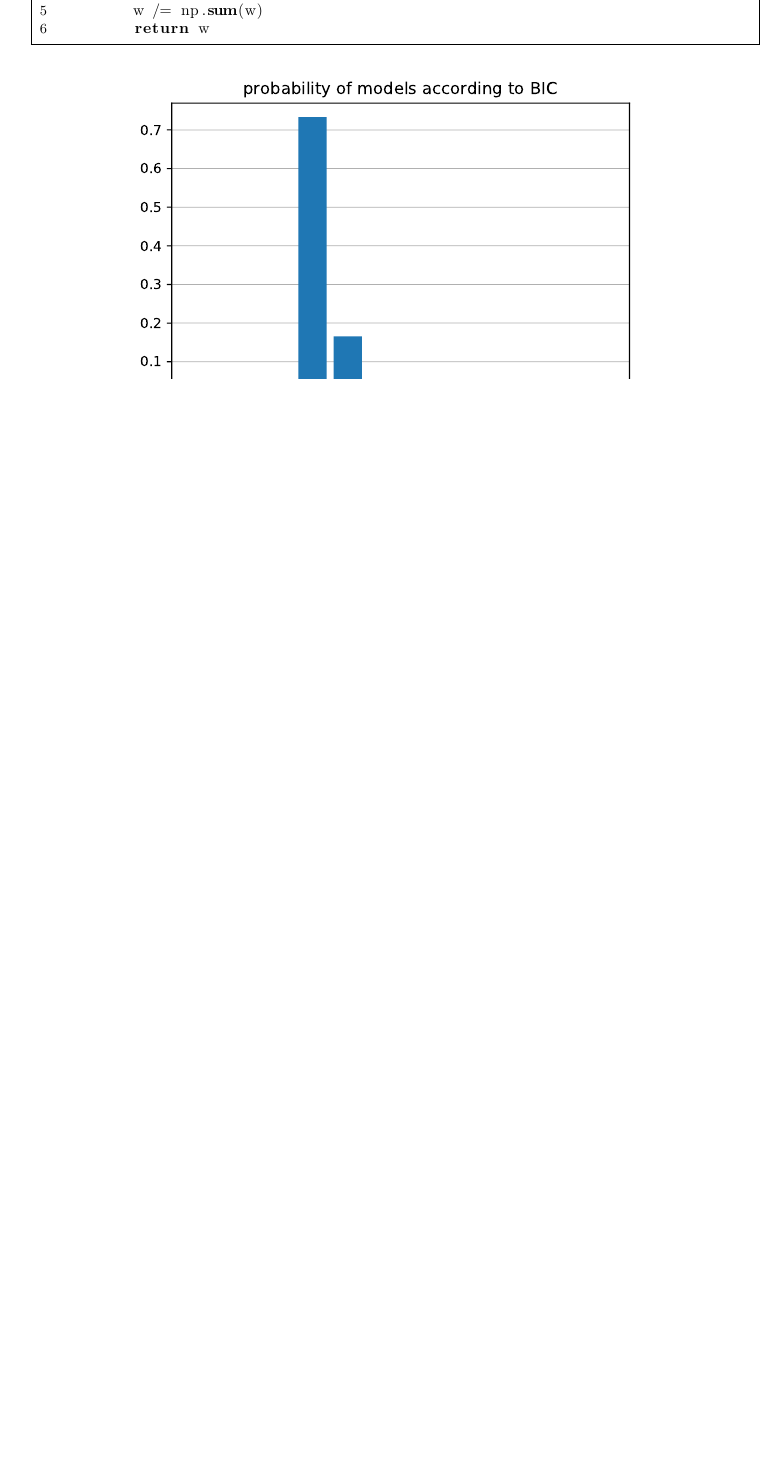
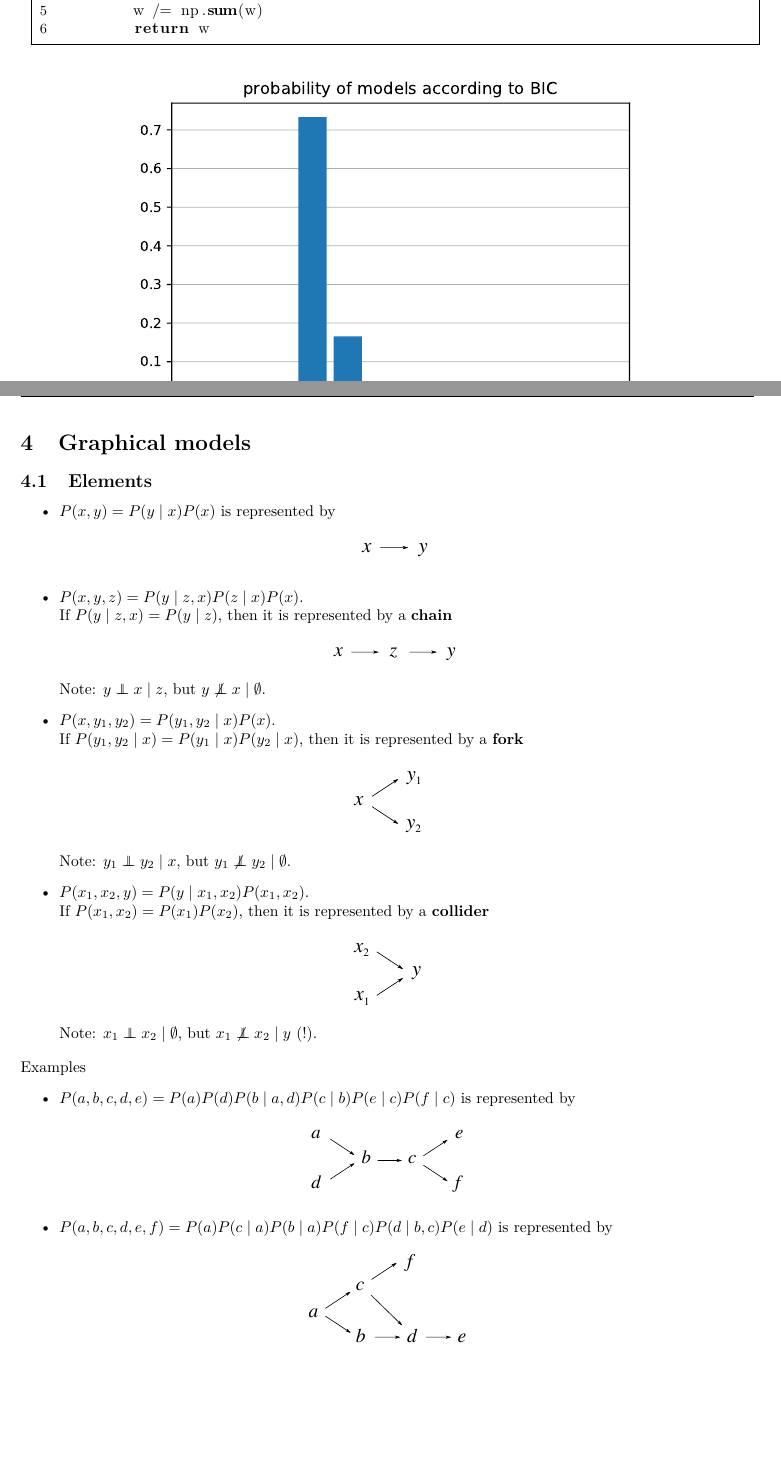
Before and after one commit to peterkomar-hu/bayesian-methods, a LaTeX document (main.tex, which reads 04-Graphical-models.tex): part of page 17 of 17 before the commit and two parts of pages 17 and 18 of 19 after it, the two joined at a grey line, cut so that both start at the same text, the shorter picture padded with empty space. Compiled offline with pdfLaTeX.

Commit message:
started section 04

```diff
--- /dev/null
+++ b/04-Graphical-models.tex
@@ -0,0 +1,62 @@
+\newpage
+\section{Graphical models}
+
+
+\subsection{Elements}
+\begin{itemize}
+	\item $P(x, y) = P(y\;|\;x) P(x)$ is represented by
+	\begin{figure}[h]
+	\centering
+		\includegraphics[height=4mm]{./figs/04-xy.pdf}
+	\end{figure}
+
+	\item $P(x, y, z) = P(y\;|\;z,x) P(z\;|\;x) P(x)$. \\
+	 If $P(y\;|\;z,x) = P(y\;|\;z)$, then it is represented by a {\bf chain}
+
+	\begin{figure}[h]
+	\centering
+		\includegraphics[height=4mm]{./figs/04-xzy.pdf}
+	\end{figure}
+
+	Note: $y \independent x \;|\;z$, but $y \not\independent x\; | \; \emptyset$.
+
+	\item $P(x, y_1, y_2) = P(y_1, y_2\;|\;x) P(x)$. \\
+	If $P(y_1, y_2 \;|\; x) = P(y_1\;|\;x) P(y_2\;|\;x)$, then it is represented by a {\bf fork}
+
+	\begin{figure}[h]
+	\centering
+		\includegraphics[height=15mm]{./figs/04-xy1y2.pdf}
+	\end{figure}
+
+	Note: $y_1 \independent y_2 \;|\;x$, but $y_1 \not\independent y_2\; | \; \emptyset$.
+
+	\item $P(x_1, x_2, y) = P(y\;|\;x_1, x_2) P(x_1, x_2)$. \\
+	If $P(x_1, x_2) = P(x_1) P(x_2)$, then it is represented by a {\bf collider}
+
+	\begin{figure}[h!]
+	\centering
+		\includegraphics[height=15mm]{./figs/04-x1x2y.pdf}
+	\end{figure}
+
+	Note: $x_1 \independent x_2\;|\;\emptyset$, but $x_1 \not\independent x_2\;|\;y$ (!).
+
+\end{itemize}
+
+\no Examples
+\begin{itemize}
+	\item $P(a, b, c, d, e) = P(a)P(d) P(b\;|\;a,d) P(c\;|\;b) P(e\;|\;c) P(f\;|\;c)$ is represented by
+
+	\begin{figure}[h!]
+	\centering
+		\includegraphics[height=15mm]{./figs/04-abcdef.pdf}
+	\end{figure}
+
+	\item $P(a, b, c, d, e, f) = P(a) P(c\;|\;a) P(b\;|\;a) P(f\;|\;c) P(d\;|\;b, c) P(e\;|\;d)$ is represented by
+
+	\begin{figure}[h!]
+	\centering
+		\includegraphics[height=20mm]{./figs/04-abcdef2.pdf}
+	\end{figure}
+\end{itemize}
+
+\newpage
```
Also changed, not shown: main.tex (+5 -0 lines), figs/04-abcdef.pdf (added), figs/04-abcdef2.pdf (added), figs/04-education-salary.pdf (added), figs/04-education-vote.pdf (added), figs/04-fire-smoke-alarm.pdf (added), figs/04-heat-icecream-crime.pdf (added), figs/04-rain-puddle-sprinkler.pdf (added), figs/04-x1x2y.pdf (added), figs/04-xy.pdf (added), figs/04-xy1y2.pdf (added), figs/04-xzy.pdf (added), main.pdf, 04-Graphical-models.tex (35 more changed lines).
